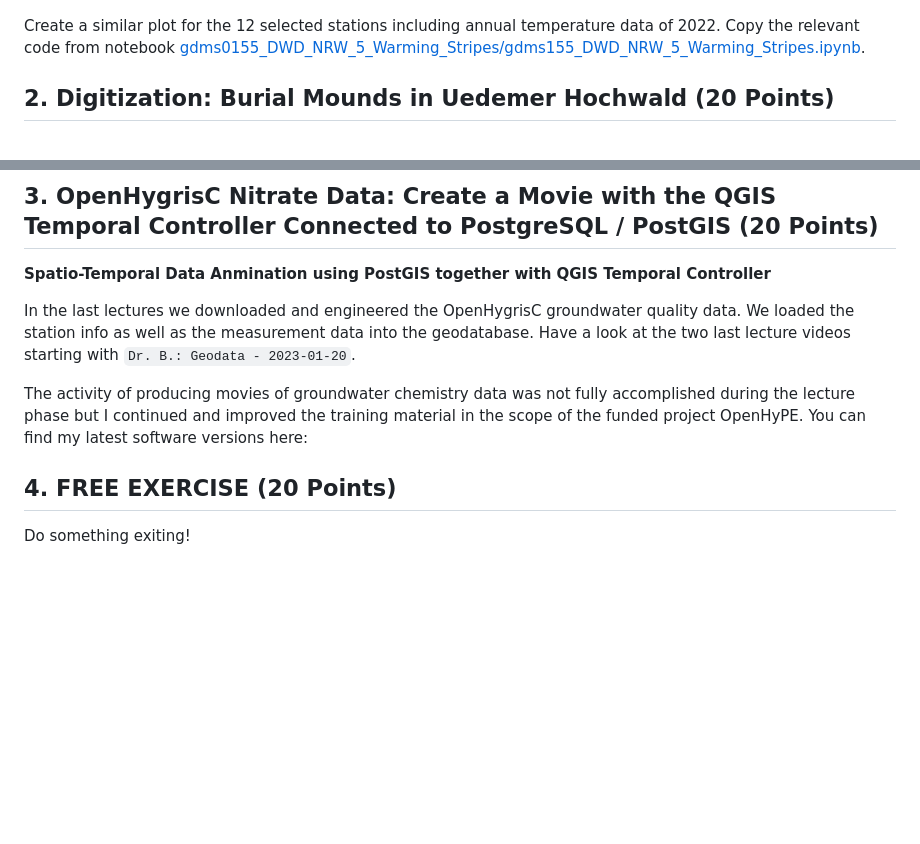
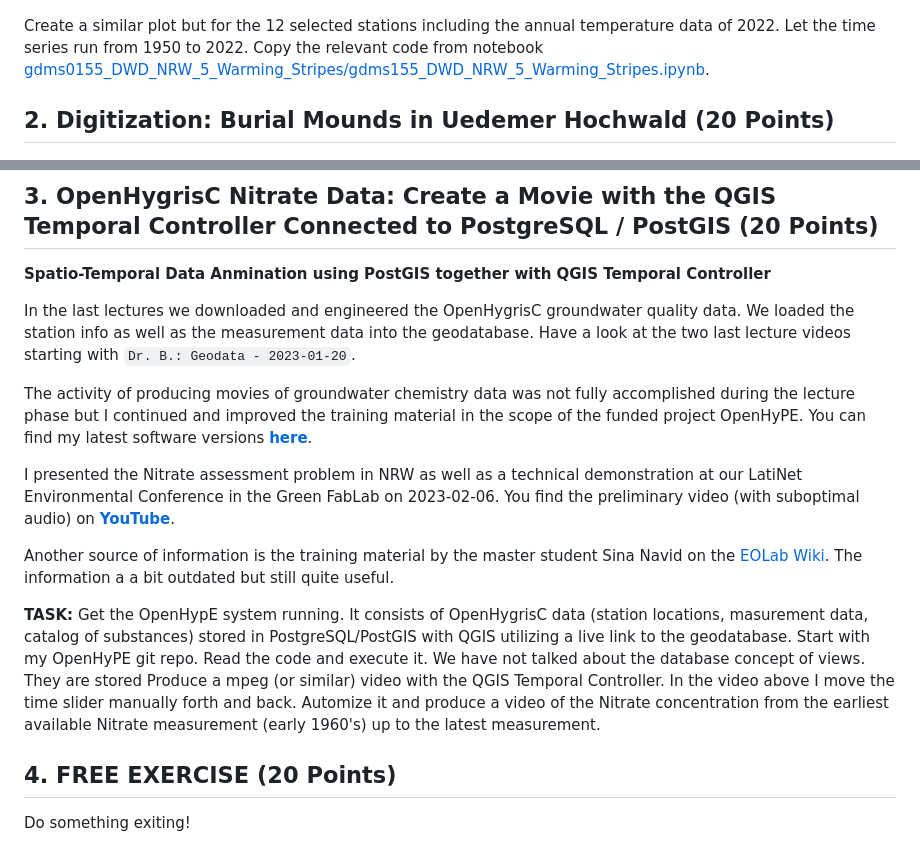
Before and after one commit to rolfbecker/EE_3.07_Geodata_WS2022, a Markdown page: gdms0000_Final_Assignment/README.md, 2 parts joined by grey strips. Drawn GitHub-style; blank space fills up the shorter version.

```diff
--- a/gdms0000_Final_Assignment/README.md
+++ b/gdms0000_Final_Assignment/README.md
@@ -41,7 +41,7 @@ Use the dataframe with the temperature time series merged columnwise together wi
 
 <img src="images/NRW_Annual_Temp_Diff_Stripes_02.png" alt="Warming Stripes NRW" width="600" border="10" /><br>
 
-Create a similar plot for the 12 selected stations including annual temperature data of 2022. Copy the relevant code from notebook
+Create a similar plot but for the 12 selected stations including the annual temperature data of 2022. Let the time series run from 1950 to 2022. Copy the relevant code from notebook
 [gdms0155_DWD_NRW_5_Warming_Stripes/gdms155_DWD_NRW_5_Warming_Stripes.ipynb](../gdms0155_DWD_NRW_5_Warming_Stripes/gdms155_DWD_NRW_5_Warming_Stripes.ipynb).
 
 
@@ -71,7 +71,18 @@ Study the hillshade model in direction East-North-East of the burial mounds area
 
 In the last lectures we downloaded and engineered the OpenHygrisC groundwater quality data. We loaded the station info as well as the measurement data into the geodatabase. Have a look at the two last lecture videos starting with `Dr. B.: Geodata - 2023-01-20`.
 
-The activity of producing movies of groundwater chemistry data was not fully accomplished during the lecture phase but I continued and improved the training material in the scope of the funded project OpenHyPE. You can find my latest software versions here:
+The activity of producing movies of groundwater chemistry data was not fully accomplished during the lecture phase but I continued and improved the training material in the scope of the funded project OpenHyPE. You can find my latest software versions [**here**](https://github.com/rolfbecker/OpenHyPE).
+
+I presented the Nitrate assessment problem in NRW as well as a technical demonstration at our LatiNet Environmental Conference in the Green FabLab on 2023-02-06. You find the preliminary video (with suboptimal audio) on [**YouTube**](https://www.youtube.com/watch?v=4j71YJ-83M4).
+
+Another  source of information is the training material by the master student Sina Navid on the [EOLab Wiki](https://wiki.eolab.de/doku.php?id=eolab:openhype:start). The information a a bit outdated but still quite useful.
+
+**TASK:**
+Get the OpenHypE system running. It consists of OpenHygrisC data (station locations, masurement data, catalog of substances) stored in PostgreSQL/PostGIS with QGIS utilizing a live link to the geodatabase. Start with my OpenHyPE git repo. Read the code and execute it. We have not talked about the database concept of views. They are stored
+Produce a mpeg (or similar) video with the QGIS Temporal Controller. In the video above I move the time slider manually forth and back. Automize it and produce a video of the Nitrate concentration from the earliest available Nitrate measurement (early 1960's) up to the latest measurement.
+
+
+
 
 ## 4. FREE EXERCISE (20 Points)
 
```
